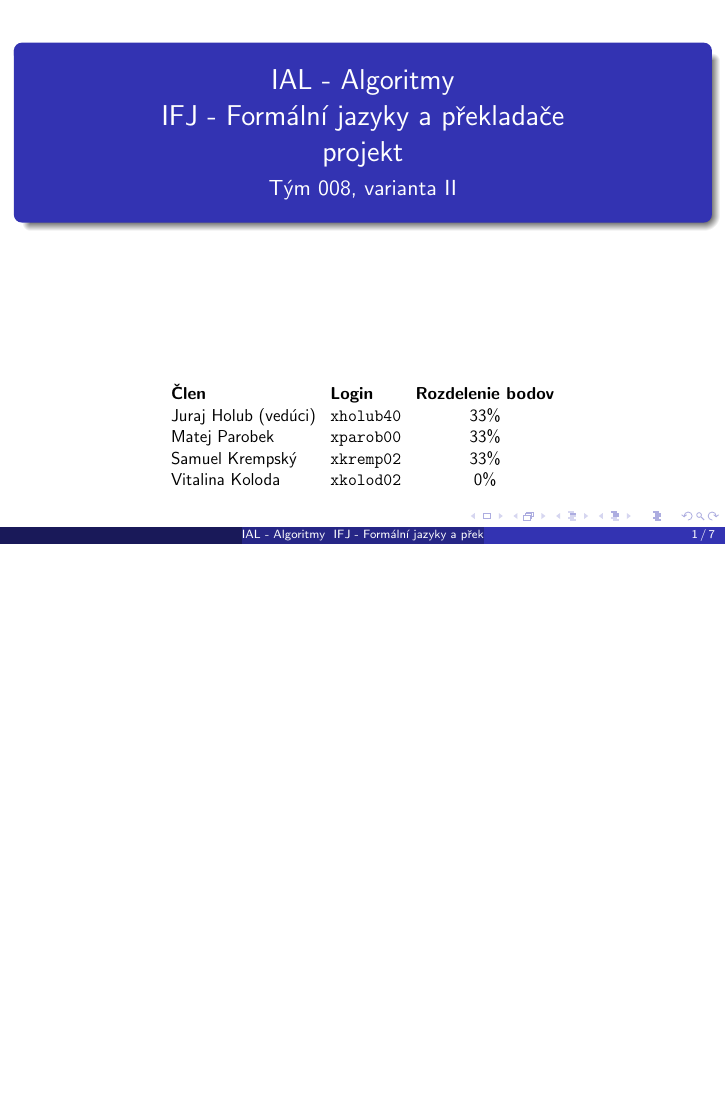
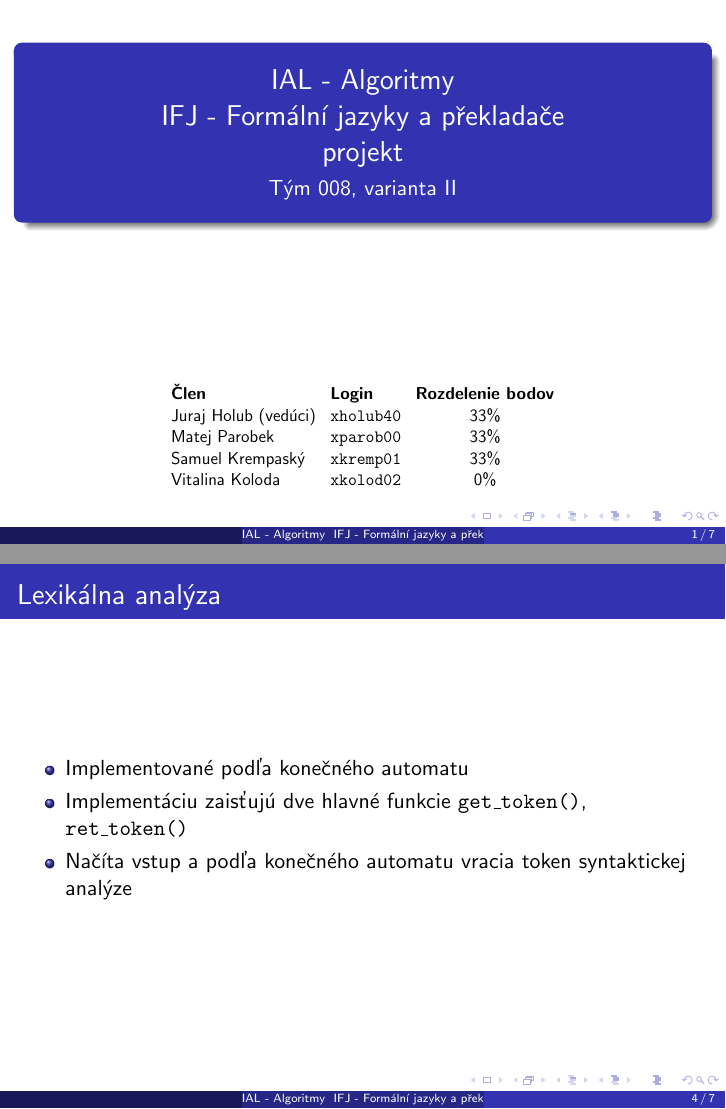
Before and after one commit to JurajHolub/ifj18, LaTeX slides (doc/prezentacia.tex): page 1 of 7 before the commit and pages 1 and 4 of 7 after it, the two joined at a grey line, the shorter picture padded with empty space. Compiled offline with pdfLaTeX.

Commit message:
[PRES] added my part, waiting for response

```diff
--- a/doc/prezentacia.tex
+++ b/doc/prezentacia.tex
@@ -40,7 +40,7 @@ projekt}
 		\textbf{Člen}        & \textbf{Login} & \textbf{Rozdelenie bodov} \\
 		Juraj Holub (vedúci) & \texttt{xholub40}       & 33\%                      \\
 		Matej Parobek        & \texttt{xparob00}       & 33\%                      \\
-		Samuel Krempský      & \texttt{xkremp02}      & 33\%                      \\
+		Samuel Krempaský      & \texttt{xkremp01}      & 33\%                      \\
 		Vitalina Koloda      & \texttt{xkolod02}       & 0\%
 	\end{tabular}
 }
@@ -57,6 +57,13 @@ projekt}
 
 \begin{frame}
 	\frametitle{Lexikálna analýza}
+
+	\begin{itemize}
+
+		\item{Implementované podľa konečného automatu}
+		\item{Implementáciu zaisťujú dve hlavné funkcie \texttt{get\_token()}, \texttt{ret\_token()}}
+		\item{Načíta vstup a podľa konečného automatu vracia token syntaktickej analýze}
+	\end{itemize}
 
 \end{frame}
 %
```
